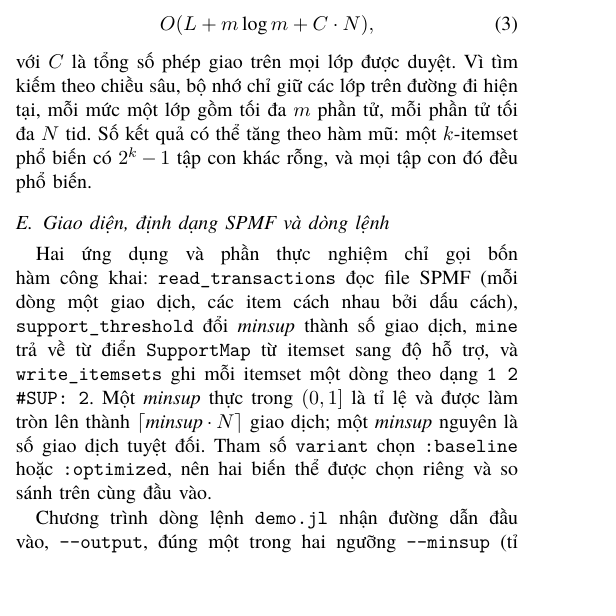
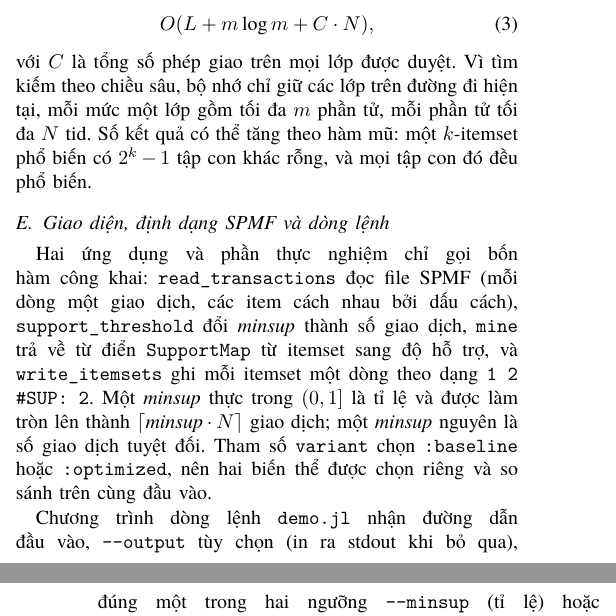
Before and after one commit to NgTHung/Itemset, a LaTeX paper (docs/report/main.tex, which reads docs/report/sections/implementation.tex): part of one column of page 2 of 17 before the commit and two parts of the columns of pages 2 and 3 of 17 after it, the two joined at a grey line, cut so that both start at the same text, the shorter picture padded with empty space. Compiled offline with XeLaTeX; a missing font is replaced by an installed copy or a similar font.

Commit message:
docs: document stdout output of the demo CLI

```diff
--- a/docs/report/sections/implementation.tex
+++ b/docs/report/sections/implementation.tex
@@ -148,8 +148,8 @@ giao dịch; một $\mathit{minsup}$ nguyên là số giao dịch tuyệt đối
 \texttt{variant} chọn \texttt{:baseline} hoặc \texttt{:optimized}, nên hai biến thể được
 chọn riêng và so sánh trên cùng đầu vào.
 
-Chương trình dòng lệnh \texttt{demo.jl} nhận đường dẫn đầu vào, \texttt{--output},
-đúng một trong hai ngưỡng \texttt{--minsup} (tỉ lệ) hoặc \texttt{--min-count} (số giao
+Chương trình dòng lệnh \texttt{demo.jl} nhận đường dẫn đầu vào, \texttt{--output}
+tùy chọn (in ra stdout khi bỏ qua), đúng một trong hai ngưỡng \texttt{--minsup} (tỉ lệ) hoặc \texttt{--min-count} (số giao
 dịch) và \texttt{--variant}, ví dụ
 \texttt{julia --project=. demo.jl --minsup 0.5 --output out.txt data/toy/baskets.txt}.
 Đầu vào sai làm chương trình dừng với mã thoát 1 và thông báo nêu số dòng lỗi. Hàm ghi
```
Also changed, not shown: README.md.
